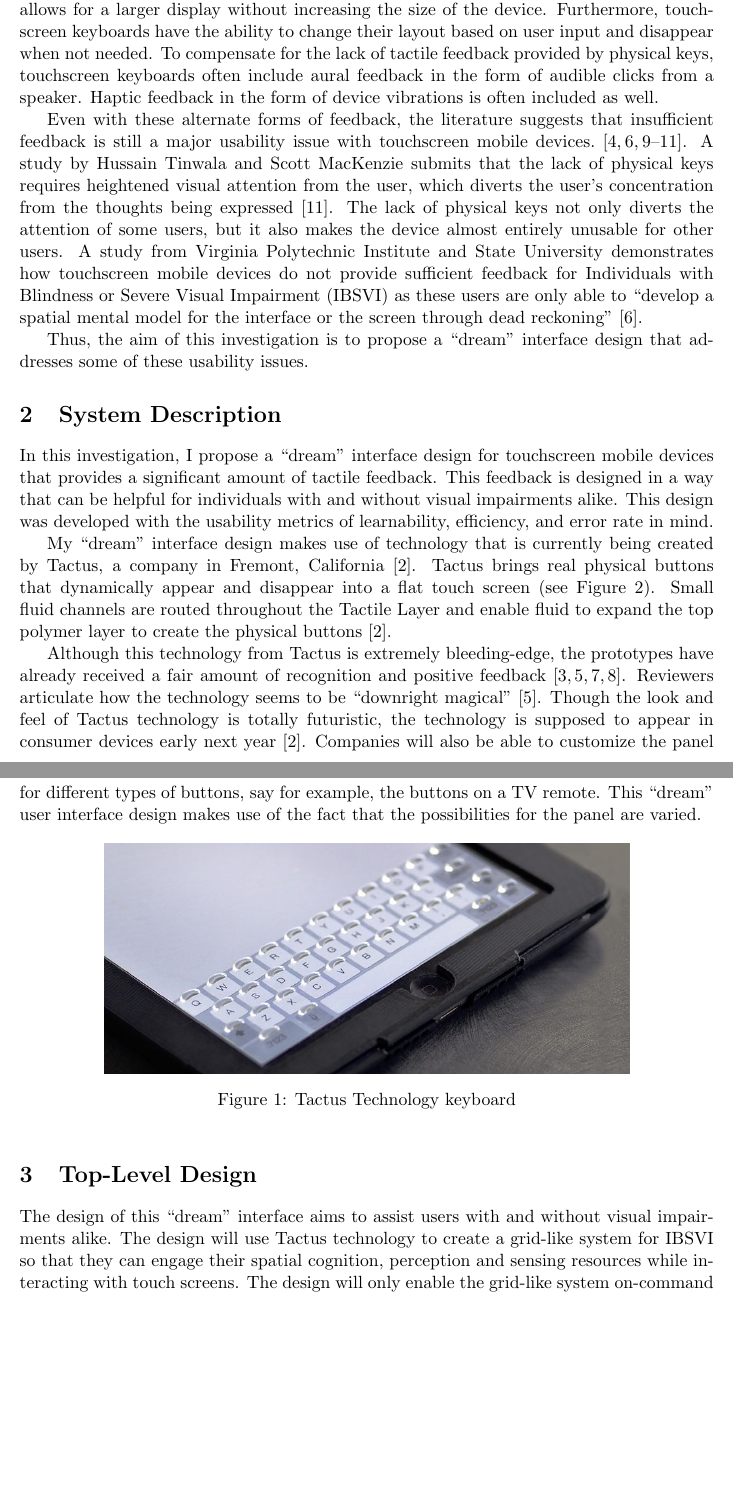
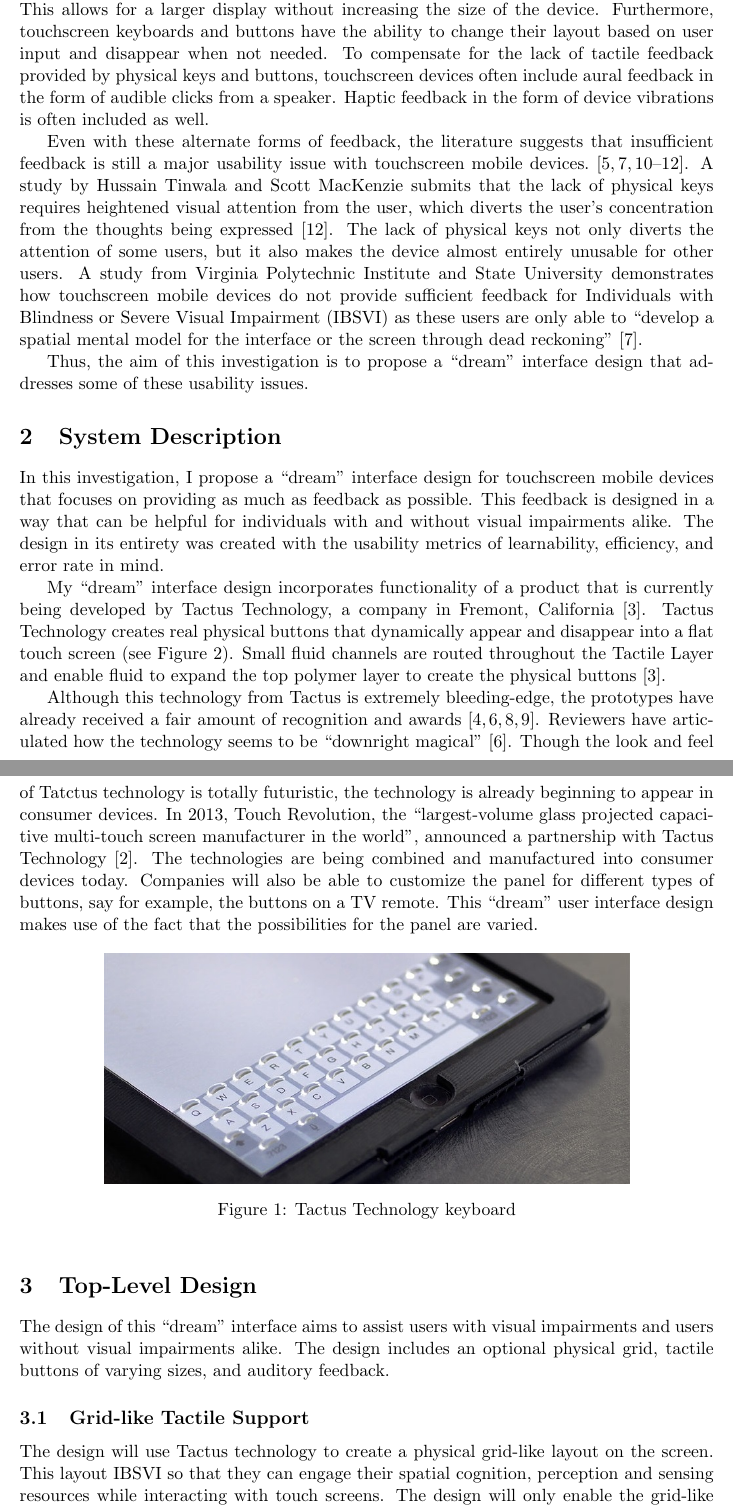
Before and after one commit to abdulazizasiri/cmsi370, a LaTeX paper (dream-design/dream-design.tex): two parts of pages 3 and 4 of 6 before the commit and two parts of pages 3 and 4 of 7 after it, joined at a grey line, cut so that both start at the same text, the shorter picture padded with empty space. The pictures show the PDF file dream-design/dream-design.pdf that the author committed with the source.

Commit message:
more top-level overview

```diff
--- a/dream-design/dream-design.tex
+++ b/dream-design/dream-design.tex
@@ -56,11 +56,11 @@ Thus, the aim of this investigation is to propose a ``dream'' interface design t
 \section{System Description}
 \label{System Description}
 
-In this investigation, I propose a ``dream'' interface design for touchscreen mobile devices that provides a significant amount of tactile feedback. This feedback is designed in a way that can be helpful for individuals with and without visual impairments alike. This design was developed with the usability metrics of learnability, efficiency, and error rate in mind.
+In this investigation, I propose a ``dream'' interface design for touchscreen mobile devices that focuses on providing as much as feedback as possible. This feedback is designed in a way that can be helpful for individuals with and without visual impairments alike. The design in its entirety was created with the usability metrics of learnability, efficiency, and error rate in mind.
 
-My ``dream'' interface design makes use of technology that is currently being created by Tactus, a company in Fremont, California \cite{Tactus}. Tactus brings real physical buttons that dynamically appear and disappear into a flat touch screen (see Figure~\ref{tactus}). Small fluid channels are routed throughout the Tactile Layer and enable fluid to expand the top polymer layer to create the physical buttons \cite{Tactus}.
+My ``dream'' interface design incorporates functionality of a product that is currently being developed by Tactus Technology, a company in Fremont, California \cite{Tactus}. Tactus Technology creates real physical buttons that dynamically appear and disappear into a flat touch screen (see Figure~\ref{tactus}). Small fluid channels are routed throughout the Tactile Layer and enable fluid to expand the top polymer layer to create the physical buttons \cite{Tactus}.
 
-Although this technology from Tactus is extremely bleeding-edge, the prototypes have already received a fair amount of recognition and positive feedback \cite{CNN, I-Zone, PCMag, Wired}. Reviewers articulate how the technology seems to be ``downright magical'' \cite{CNN}. Though the look and feel of Tactus technology is totally futuristic, the technology is supposed to appear in consumer devices early next year \cite{Tactus}. Companies will also be able to customize the panel for different types of buttons, say for example, the buttons on a TV remote. This ``dream'' user interface design makes use of the fact that the possibilities for the panel are varied.
+Although this technology from Tactus is extremely bleeding-edge, the prototypes have already received a fair amount of recognition and awards \cite{CNN, I-Zone, PCMag, Wired}. Reviewers have articulated how the technology seems to be ``downright magical'' \cite{CNN}. Though the look and feel of Tatctus technology is totally futuristic, the technology is already beginning to appear in consumer devices. In 2013, Touch Revolution, the ``largest-volume glass projected capacitive multi-touch screen manufacturer in the world'', announced a partnership with Tactus Technology \cite{TactusAvailability}. The technologies are being combined and manufactured into consumer devices today. Companies will also be able to customize the panel for different types of buttons, say for example, the buttons on a TV remote. This ``dream'' user interface design makes use of the fact that the possibilities for the panel are varied.
 
 \begin{figure}[ht]
 \centering
@@ -70,7 +70,11 @@ Although this technology from Tactus is extremely bleeding-edge, the prototypes
 \end{figure}
 
 \section{Top-Level Design}
-The design of this ``dream'' interface aims to assist users with and without visual impairments alike. The design will use Tactus technology to create a grid-like system for IBSVI so that they can engage their spatial cognition, perception and sensing resources while interacting with touch screens. The design will only enable the grid-like system on-command so to not distract or annoy those who do not benefit from it.
+The design of this ``dream'' interface aims to assist users with visual impairments and users without visual impairments alike. The design includes an optional physical grid, tactile buttons of varying sizes, and auditory feedback.
+
+
+\subsection{Grid-like Tactile Support}
+The design will use Tactus technology to create a physical grid-like layout on the screen. This layout IBSVI so that they can engage their spatial cognition, perception and sensing resources while interacting with touch screens. The design will only enable the grid-like system on-command so to not distract or annoy those who do not benefit from it.
 
 
 \begin{figure}[ht]
```
Also changed, not shown: dream-design/mybib.bib (+5 -0 lines), dream-design/dream-design.pdf, dream-design/dream-design.tex (2 more changed lines).
